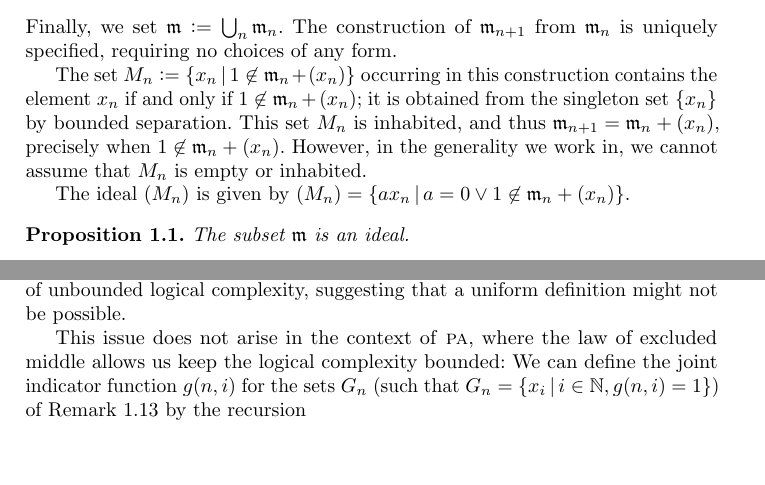
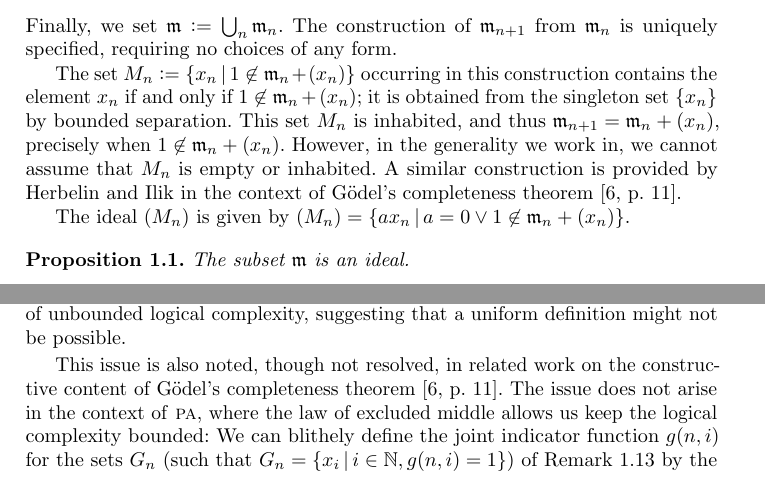
Before and after one commit to iblech/constructive-maximal-ideals, a LaTeX thesis (main.tex): two parts of pages 2 and 8 of 12, joined at a grey line, cut so that both start at the same text, the shorter picture padded with empty space. Compiled offline with pdfLaTeX.

Commit message:
Comparison with Herbelin/Ilik

```diff
--- a/main.tex
+++ b/main.tex
@@ -129,7 +129,8 @@ construction contains the element~$x_n$ if and only if~$1 \not\in \mmm_n +
 (x_n)$; it is obtained from the singleton set~$\{x_n\}$ by bounded separation.
 This set~$M_n$ is inhabited, and thus~$\mmm_{n+1} = \mmm_n + (x_n)$, precisely when~$1 \not\in \mmm_n + (x_n)$.
 However, in the generality we work in, we cannot assume that~$M_n$ is empty or
-inhabited.
+inhabited. A similar construction is provided by Herbelin and Ilik in the
+context of Gödel's completeness theorem~\cite[p.~11]{herbelin-ilik:henkin}.
 
 The ideal~$(M_n)$ is given by
 $(M_n) = \{ a x_n \,|\, a = 0 \vee 1 \not\in \mmm_n + (x_n) \}$.
@@ -519,8 +520,11 @@ definition of~$\mmm_{n+1}$ in negative position, a naive arithmetization
 results in formulas of unbounded logical complexity, suggesting that
 a uniform definition might not be possible.
 
-This issue does not arise in the context of~\textsc{pa}, where the law of
-excluded middle allows us keep the logical complexity bounded: We can define
+This issue is also noted, though not resolved, in related work on the
+constructive content of Gödel's completeness
+theorem~\cite[p.~11]{herbelin-ilik:henkin}.
+The issue does not arise in the context of~\textsc{pa}, where the law of
+excluded middle allows us keep the logical complexity bounded: We can blithely define
 the joint indicator function~$g(n,i)$ for the sets~$G_n$ (such that~$G_n = \{
 x_i \,|\, i \in \NN, g(n,i) = 1 \}$) of Remark~\ref{rem:via-generators} by the recursion
 \begin{align*}
```
Also changed, not shown: main.bib (+6 -0 lines), main.tex (4 more changed lines).
